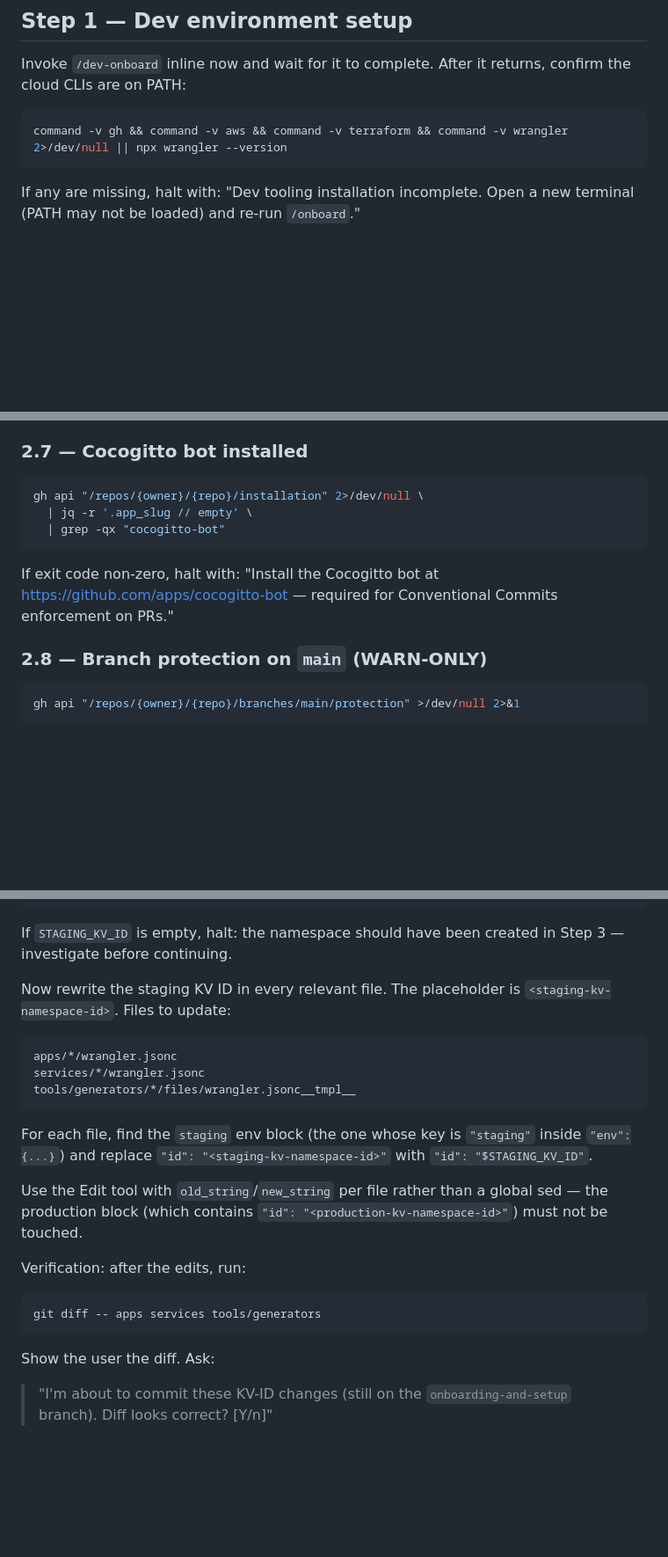
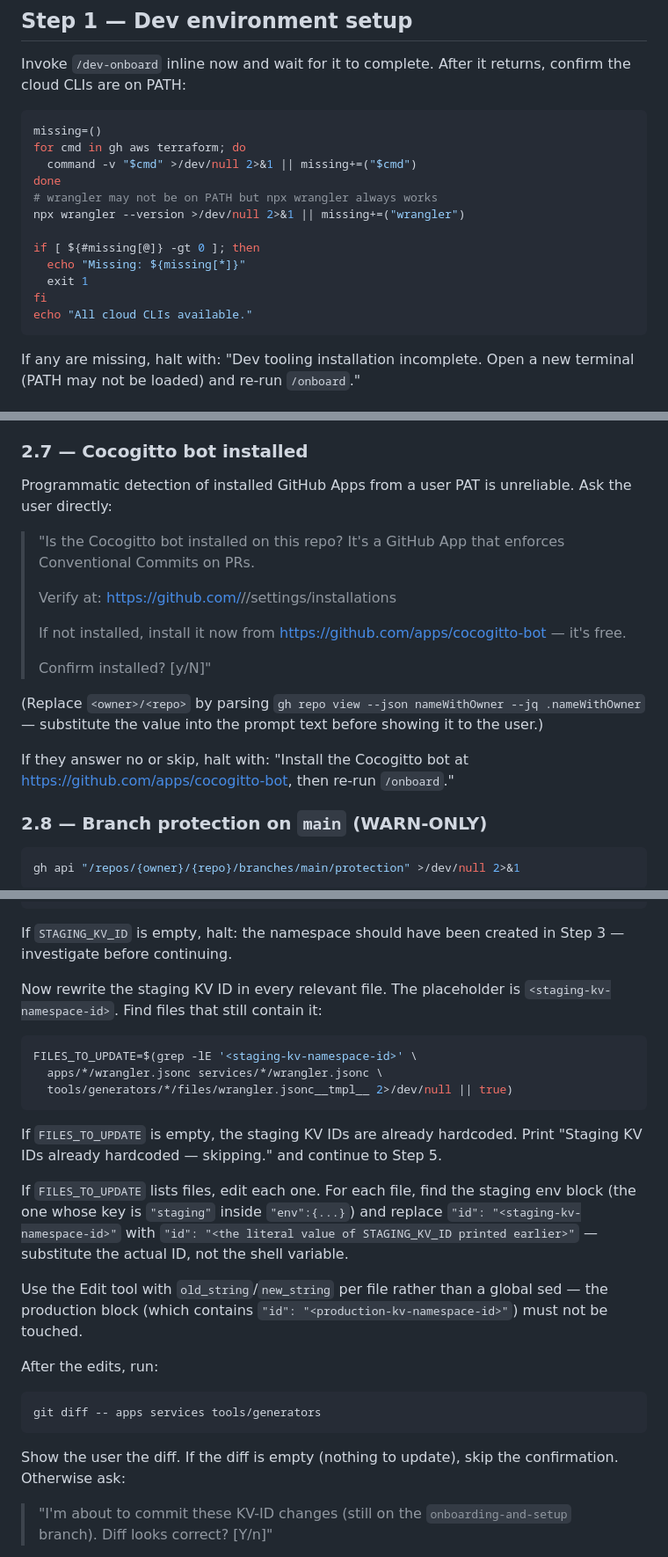
Before and after one commit to barrysteyn/nx-launchpad, a Markdown page: .claude/commands/onboard.md, 3 parts joined by grey strips. Shown at 88% size. Drawn GitHub-style; blank space fills up the shorter version.

Commit message:
fix(onboard): re-run safety, robust prereq checks, and clearer instructions
Addresses code review on /onboard:
- Step 1 PATH check: replace fragile && chain with explicit per-cmd loop
- Step 2.7 cocogitto: drop unreliable gh api call, prompt user instead
- Step 4 KV ID write: skip cleanly when placeholder already replaced
- Step 4 file glob: only edit files that still contain the placeholder
- Step 5 deploy fallback: drop misleading "GitHub Variables" hint
- Step 6 services loop: handle empty .nxignore, track per-service outcome
- Step 8.2 PR URL: parse repo name instead of literal placeholder

Co-Authored-By: Claude Opus 4.7 (1M context) <noreply@anthropic.com>

````diff
--- a/.claude/commands/onboard.md
+++ b/.claude/commands/onboard.md
@@ -27,7 +27,18 @@ Confirm with `git rev-parse --abbrev-ref HEAD` — should print `onboarding-and-
 Invoke `/dev-onboard` inline now and wait for it to complete. After it returns, confirm the cloud CLIs are on PATH:
 
 ```bash
-command -v gh && command -v aws && command -v terraform && command -v wrangler 2>/dev/null || npx wrangler --version
+missing=()
+for cmd in gh aws terraform; do
+  command -v "$cmd" >/dev/null 2>&1 || missing+=("$cmd")
+done
+# wrangler may not be on PATH but npx wrangler always works
+npx wrangler --version >/dev/null 2>&1 || missing+=("wrangler")
+
+if [ ${#missing[@]} -gt 0 ]; then
+  echo "Missing: ${missing[*]}"
+  exit 1
+fi
+echo "All cloud CLIs available."
 ```
 
 If any are missing, halt with: "Dev tooling installation incomplete. Open a new terminal (PATH may not be loaded) and re-run `/onboard`."
@@ -99,13 +110,19 @@ If any are missing, halt with: "Add missing GitHub Actions Variables at `https:/
 
 ### 2.7 — Cocogitto bot installed
 
-```bash
-gh api "/repos/{owner}/{repo}/installation" 2>/dev/null \
-  | jq -r '.app_slug // empty' \
-  | grep -qx "cocogitto-bot"
-```
+Programmatic detection of installed GitHub Apps from a user PAT is unreliable. Ask the user directly:
 
-If exit code non-zero, halt with: "Install the Cocogitto bot at https://github.com/apps/cocogitto-bot — required for Conventional Commits enforcement on PRs."
+> "Is the Cocogitto bot installed on this repo? It's a GitHub App that enforces Conventional Commits on PRs.
+>
+> Verify at: https://github.com/<owner>/<repo>/settings/installations
+>
+> If not installed, install it now from https://github.com/apps/cocogitto-bot — it's free.
+>
+> Confirm installed? [y/N]"
+
+(Replace `<owner>/<repo>` by parsing `gh repo view --json nameWithOwner --jq .nameWithOwner` — substitute the value into the prompt text before showing it to the user.)
+
+If they answer no or skip, halt with: "Install the Cocogitto bot at https://github.com/apps/cocogitto-bot, then re-run `/onboard`."
 
 ### 2.8 — Branch protection on `main` (WARN-ONLY)
 
@@ -169,25 +186,27 @@ echo "Staging KV ID: $STAGING_KV_ID"
 
 If `STAGING_KV_ID` is empty, halt: the namespace should have been created in Step 3 — investigate before continuing.
 
-Now rewrite the staging KV ID in every relevant file. The placeholder is `<staging-kv-namespace-id>`. Files to update:
+Now rewrite the staging KV ID in every relevant file. The placeholder is `<staging-kv-namespace-id>`. Find files that still contain it:
 
-```
-apps/*/wrangler.jsonc
-services/*/wrangler.jsonc
-tools/generators/*/files/wrangler.jsonc__tmpl__
+```bash
+FILES_TO_UPDATE=$(grep -lE '<staging-kv-namespace-id>' \
+  apps/*/wrangler.jsonc services/*/wrangler.jsonc \
+  tools/generators/*/files/wrangler.jsonc__tmpl__ 2>/dev/null || true)
 ```
 
-For each file, find the `staging` env block (the one whose key is `"staging"` inside `"env":{...}`) and replace `"id": "<staging-kv-namespace-id>"` with `"id": "$STAGING_KV_ID"`.
+If `FILES_TO_UPDATE` is empty, the staging KV IDs are already hardcoded. Print "Staging KV IDs already hardcoded — skipping." and continue to Step 5.
+
+If `FILES_TO_UPDATE` lists files, edit each one. For each file, find the staging env block (the one whose key is `"staging"` inside `"env":{...}`) and replace `"id": "<staging-kv-namespace-id>"` with `"id": "<the literal value of STAGING_KV_ID printed earlier>"` — substitute the actual ID, not the shell variable.
 
 Use the Edit tool with `old_string`/`new_string` per file rather than a global sed — the production block (which contains `"id": "<production-kv-namespace-id>"`) must not be touched.
 
-Verification: after the edits, run:
+After the edits, run:
 
 ```bash
 git diff -- apps services tools/generators
 ```
 
-Show the user the diff. Ask:
+Show the user the diff. If the diff is empty (nothing to update), skip the confirmation. Otherwise ask:
 
 > "I'm about to commit these KV-ID changes (still on the `onboarding-and-setup` branch). Diff looks correct? [Y/n]"
 
````
Also changed, not shown: other parts of .claude/commands/onboard.md (+11 -9 lines).
